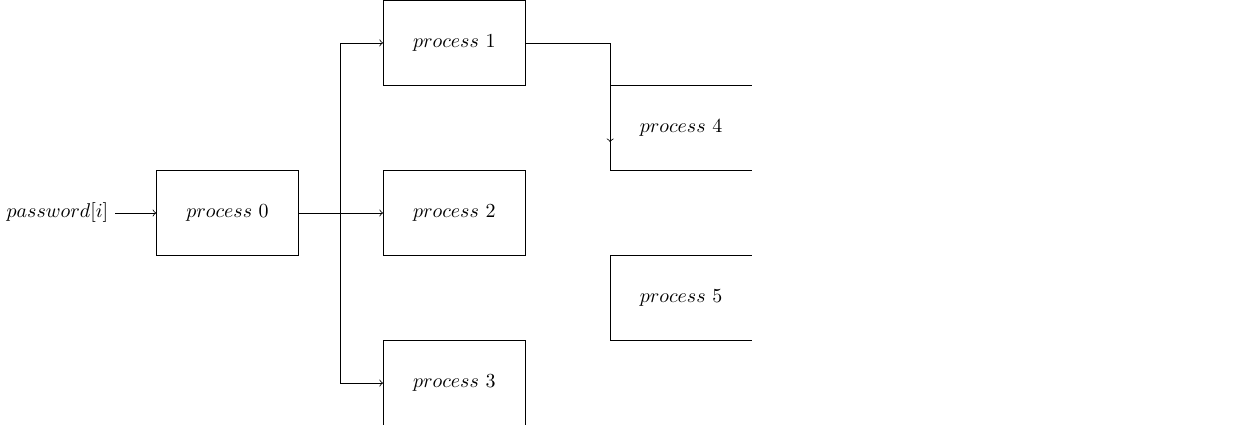
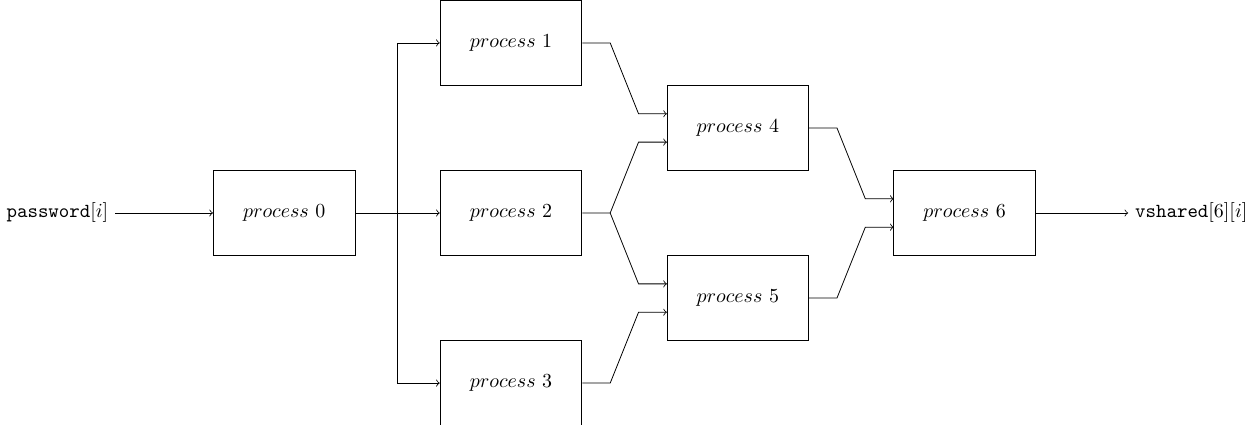
Before and after one commit to tathanhdinh/write-ups, a LaTeX figure (F4b_XOR_W4kfu_GreHack2015_part2/images/password_diagram.tex): the whole page. Compiled offline with pdfLaTeX.

Commit message:
update part2

```diff
--- a/F4b_XOR_W4kfu_GreHack2015_part2/images/password_diagram.tex
+++ b/F4b_XOR_W4kfu_GreHack2015_part2/images/password_diagram.tex
@@ -1,11 +1,11 @@
-\documentclass[tikz]{standalone}
+\documentclass[tikz,convert={outfile=\jobname.svg}]{standalone}
 
 \usepackage{amsmath,amssymb,amsthm,amsfonts}
 \usepackage{tikz}
 
 \begin{document}
   \begin{tikzpicture}
-    \draw[] (0,0) node(passwordi){$password\lbrack i \rbrack$};
+    \draw[] (-1,0) node(passwordi){$\mathtt{password}\lbrack i \rbrack$};
     % \draw[] (5,0) node(divert0){};
     \coordinate (divert0) at (5,0);
 
@@ -20,14 +20,46 @@
     \node[draw,text centered,minimum height=1.5cm,minimum width=2.5cm] (process4) at (11, 1.5) {$process \ {4}$};
     \node[draw,text centered,minimum height=1.5cm,minimum width=2.5cm] (process5) at (11, -1.5) {$process \ {5}$};
 
-    \coordinate (reach14) at (9.75, 1.25);
+    \node[draw,text centered,minimum height=1.5cm,minimum width=2.5cm] (process6) at (15, 0) {$process \ {6}$};
+
+    \draw[] (19,0) node(vsharedi){$\mathtt{vshared}\lbrack 6 \rbrack\lbrack i \rbrack$};
+
+    \coordinate (bbreach14) at (8.75, 3);
+    \coordinate (breach14) at (9.25, 1.75);
+    \coordinate (reach14) at (9.75, 1.75);
+
+    \coordinate (bbreach24) at (8.75, 0);
+    \coordinate (breach24) at (9.25, 1.25);
+    \coordinate (reach24) at (9.75, 1.25);
+
+    \coordinate (breach25) at (9.25, -1.25);
+    \coordinate (reach25) at (9.75, -1.25);
+
+    \coordinate (bbreach35) at (8.75, -3);
+    \coordinate (breach35) at (9.25, -1.75);
+    \coordinate (reach35) at (9.75, -1.75);
+
+    \coordinate (bbreach46) at (12.75, 1.5);
+    \coordinate (breach46) at (13.25, 0.25);
+    \coordinate (reach46) at (13.75, 0.25);
+
+    \coordinate (bbreach56) at (12.75, -1.5);
+    \coordinate (breach56) at (13.25, -0.25);
+    \coordinate (reach56) at (13.75, -0.25);
 
     \draw[->] (divert0) |- (process1.west);
     \draw[->] (divert0) |- (process3.west);
     \draw[->] (process0) -- (process2.west);
     \draw[->] (passwordi) -- (process0);
 
-    \draw[->] (process1.east) -| (reach14);
+    \draw[->] (process1.east) -- (bbreach14) -- (breach14) -- (reach14);
+    \draw[->] (process2.east) -- (bbreach24) -- (breach24) -- (reach24);
+    \draw[->] (bbreach24) -- (breach25) -- (reach25);
+    \draw[->] (process3.east) -- (bbreach35) -- (breach35) -- (reach35);
+    \draw[->] (process4.east) -- (bbreach46) -- (breach46) -- (reach46);
+    \draw[->] (process5.east) -- (bbreach56) -- (breach56) -- (reach56);
+
+    \draw[->] (process6) -- (vsharedi);
 
   \end{tikzpicture}
 \end{document}
```
Also changed, not shown: F4b_XOR_W4kfu_GreHack2015_part2/f4b_xor_w4kfu_p2.md (+44 -4 lines), F4b_XOR_W4kfu_GreHack2015_part2/images/address_spreading.png (added), F4b_XOR_W4kfu_GreHack2015_part2/images/bit_extraction.png (added), F4b_XOR_W4kfu_GreHack2015_part2/images/password_checking.png (added), F4b_XOR_W4kfu_GreHack2015_part2/images/password_diagram.pdf, F4b_XOR_W4kfu_GreHack2015_part2/images/password_diagram.svg (added), F4b_XOR_W4kfu_GreHack2015_part2/images/vshared_init.png (added).
